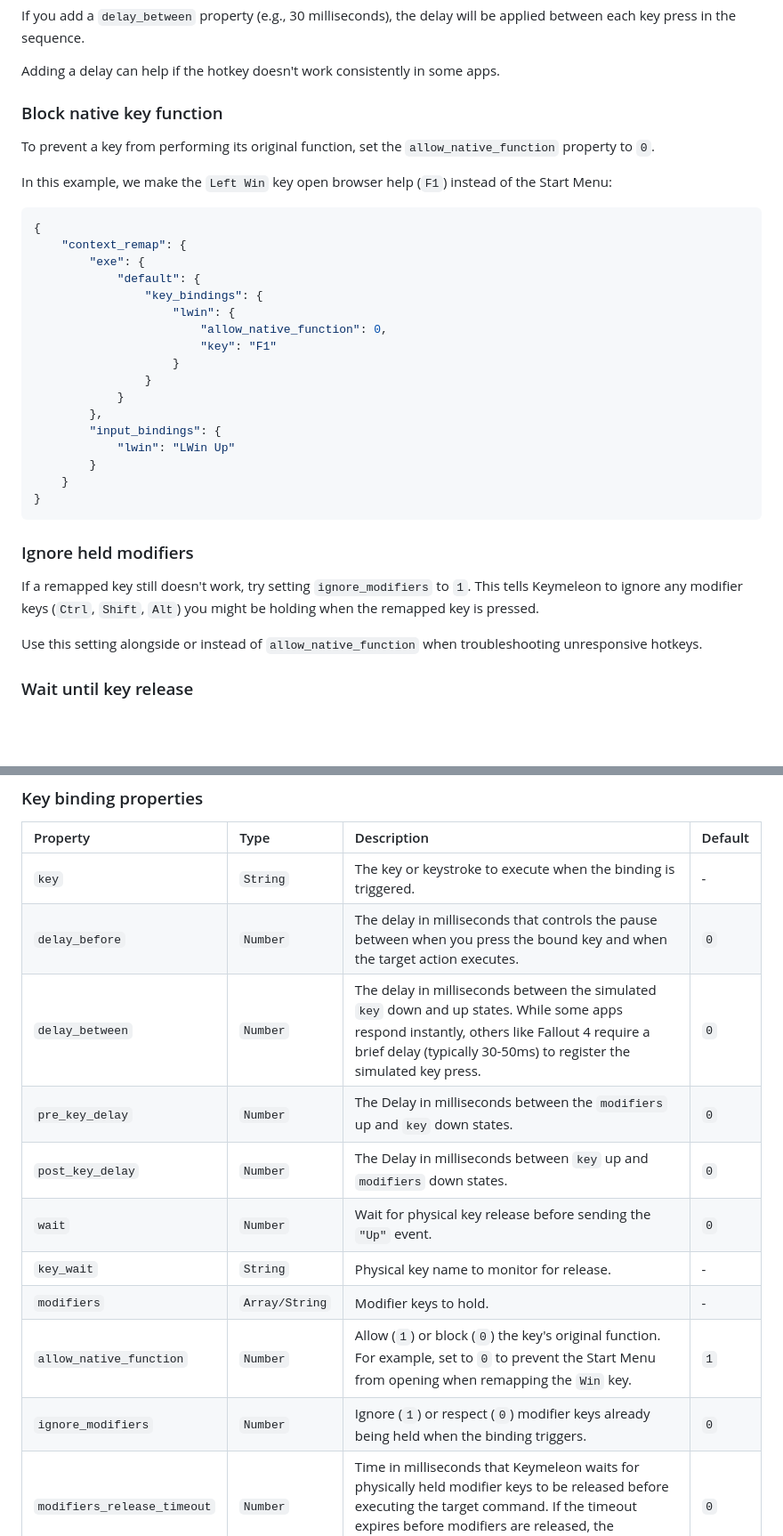
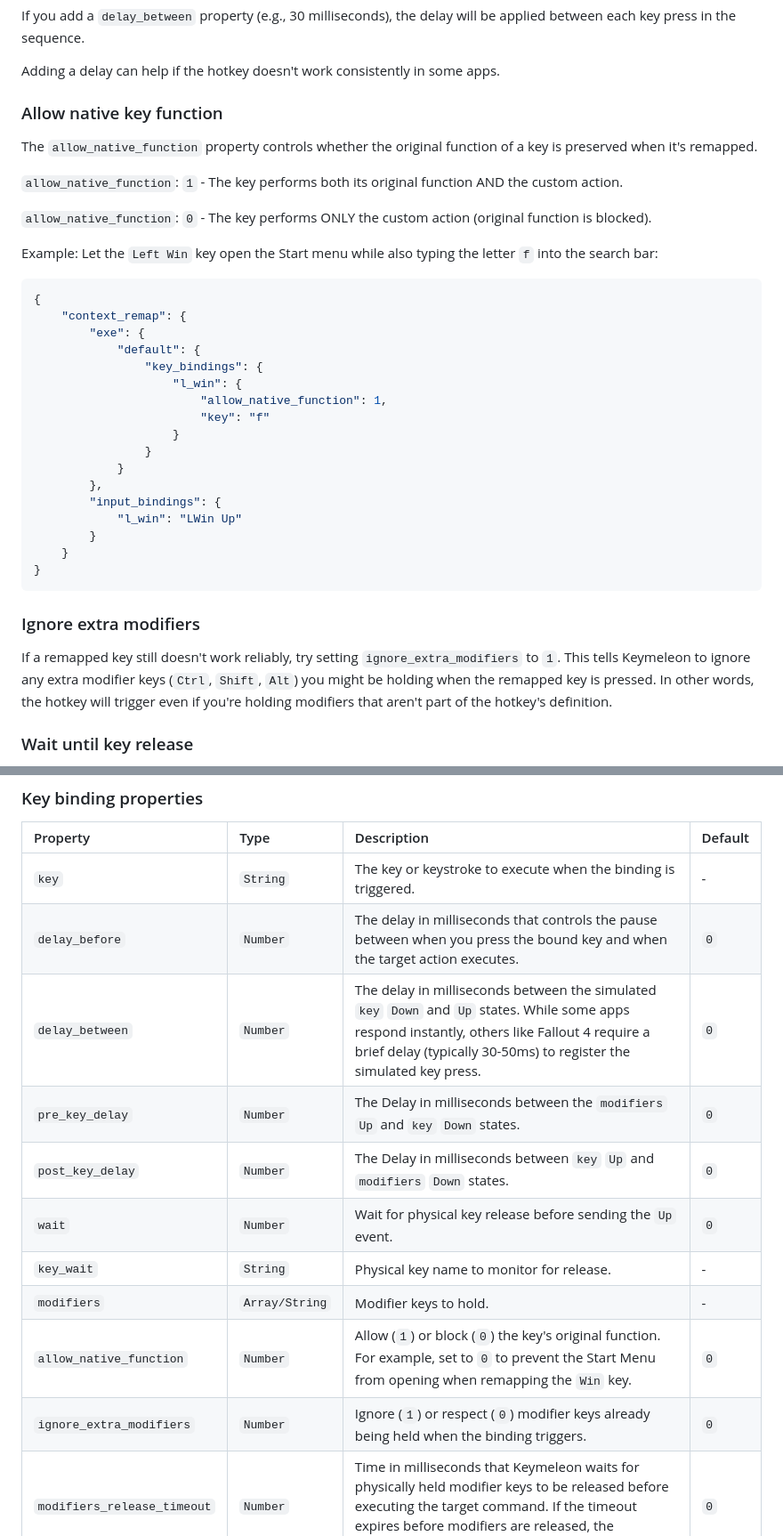
Before and after one commit to loftyshaky/keymeleon, a Markdown page: README.md, 2 parts joined by grey strips. Shown at 89% size. Rendered like a GitHub page; blank space fills up the shorter version.

Commit message:
docs: describe new allow_native_function and ignore_extra_modifiers

````diff
--- a/README.md
+++ b/README.md
@@ -623,11 +623,15 @@ If you add a `delay_between` property (e.g., 30 milliseconds), the delay will be
 
 Adding a delay can help if the hotkey doesn't work consistently in some apps.
 
-### Block native key function
+### Allow native key function
 
-To prevent a key from performing its original function, set the `allow_native_function` property to `0`.
+The `allow_native_function` property controls whether the original function of a key is preserved when it's remapped.
 
-In this example, we make the `Left Win` key open browser help (`F1`) instead of the Start Menu:
+`allow_native_function`: `1` - The key performs both its original function AND the custom action.
+
+`allow_native_function`: `0` - The key performs ONLY the custom action (original function is blocked).
+
+Example: Let the `Left Win` key open the Start menu while also typing the letter `f` into the search bar:
 
 ```json
 {
@@ -635,25 +639,23 @@ In this example, we make the `Left Win` key open browser help (`F1`) instead of
         "exe": {
             "default": {
                 "key_bindings": {
-                    "lwin": {
-                        "allow_native_function": 0,
-                        "key": "F1"
+                    "l_win": {
+                        "allow_native_function": 1,
+                        "key": "f"
                     }
                 }
             }
         },
         "input_bindings": {
-            "lwin": "LWin Up"
+            "l_win": "LWin Up"
         }
     }
 }
 ```
 
-### Ignore held modifiers
+### Ignore extra modifiers
 
-If a remapped key still doesn't work, try setting `ignore_modifiers` to `1`. This tells Keymeleon to ignore any modifier keys (`Ctrl`, `Shift`, `Alt`) you might be holding when the remapped key is pressed.
-
-Use this setting alongside or instead of `allow_native_function` when troubleshooting unresponsive hotkeys.
+If a remapped key still doesn't work reliably, try setting `ignore_extra_modifiers` to `1`. This tells Keymeleon to ignore any extra modifier keys (`Ctrl`, `Shift`, `Alt`) you might be holding when the remapped key is pressed. In other words, the hotkey will trigger even if you're holding modifiers that aren't part of the hotkey's definition.
 
 ### Wait until key release
 
@@ -768,14 +767,14 @@ This property instructs Keymeleon to wait for the specified milliseconds for you
 | :---------------------- | :----------- | :----------------------------------------------------------------------------------------------------------------------------------------------------------------------------------------------------------------------------------------------------------------------------------- | :------ |
 | `key`                   | `String`     | The key or keystroke to execute when the binding is triggered.                                                                                                                                                                                                               | -       |
 | `delay_before`                 | `Number`       | The delay in milliseconds that controls the pause between when you press the bound key and when the target action executes. | `0`     |
-| `delay_between`                 | `Number`       | The delay in milliseconds between the simulated `key` down and up states.  While some apps respond instantly, others like Fallout 4 require a brief delay (typically 30-50ms) to register the simulated key press. | `0`     |
-| `pre_key_delay`                 | `Number`       | The Delay in milliseconds between the `modifiers` up and `key` down states. | `0`     |
-| `post_key_delay`                 | `Number`       | The Delay in milliseconds between `key` up and  `modifiers` down states. | `0`     |
-| `wait`                 | `Number`       | Wait for physical key release before sending the `"Up"` event. | `0`     |
+| `delay_between`                 | `Number`       | The delay in milliseconds between the simulated `key` `Down` and `Up` states.  While some apps respond instantly, others like Fallout 4 require a brief delay (typically 30-50ms) to register the simulated key press. | `0`     |
+| `pre_key_delay`                 | `Number`       | The Delay in milliseconds between the `modifiers` `Up` and `key` `Down` states. | `0`     |
+| `post_key_delay`                 | `Number`       | The Delay in milliseconds between `key` `Up` and  `modifiers` `Down` states. | `0`     |
+| `wait`                 | `Number`       | Wait for physical key release before sending the `Up` event. | `0`     |
 | `key_wait`                 | `String`       | Physical key name to monitor for release. | -     |
 | `modifiers`             | `Array/String` | Modifier keys to hold.                                                                                                                                                                                                                                                               | -       |
-| `allow_native_function` | `Number`       | Allow (`1`) or block (`0`) the key's original function. For example, set to `0` to prevent the Start Menu from opening when remapping the `Win` key.                                                                                                                                   | `1`     |
-| `ignore_modifiers`      | `Number`       | Ignore (`1`) or respect (`0`) modifier keys already being held when the binding triggers.                                                                                                                                                                                            | `0`     |
+| `allow_native_function` | `Number`       | Allow (`1`) or block (`0`) the key's original function. For example, set to `0` to prevent the Start Menu from opening when remapping the `Win` key.                                                                                                                                   | `0`     |
+| `ignore_extra_modifiers`      | `Number`       | Ignore (`1`) or respect (`0`) modifier keys already being held when the binding triggers.                                                                                                                                                                                            | `0`     |
 | `modifiers_release_timeout`      | `Number`       | Time in milliseconds that Keymeleon waits for physically held modifier keys to be released before executing the target command. If the timeout expires before modifiers are released, the command executes immediately.                                                                                                                                                                                            | `0`     |
 | `repeat_count`      | `Number`       | Number of times to repeat the entire macro sequence.                                                                                                                                                                                            | `1`     |
 
````
Also changed, not shown: other parts of README.md (+17 -35 lines), README-RU.md (+38 -53 lines).
